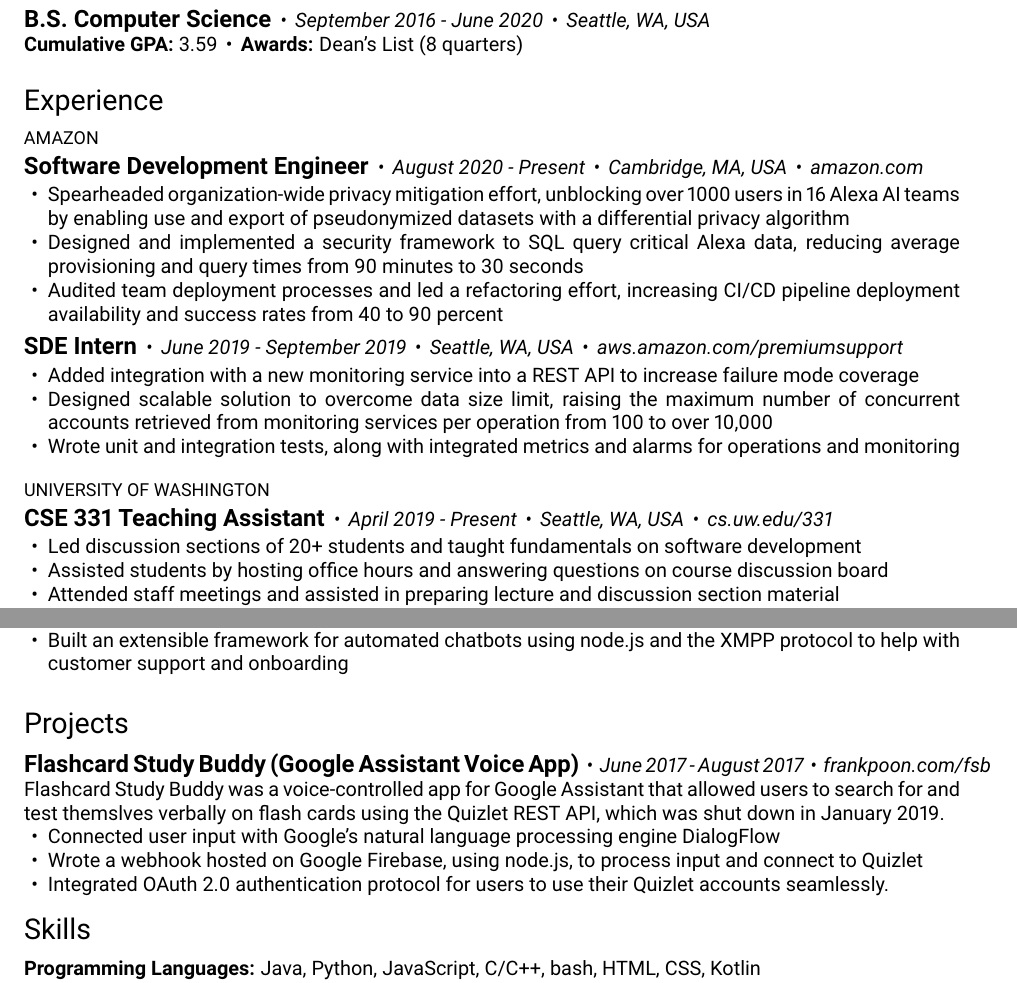
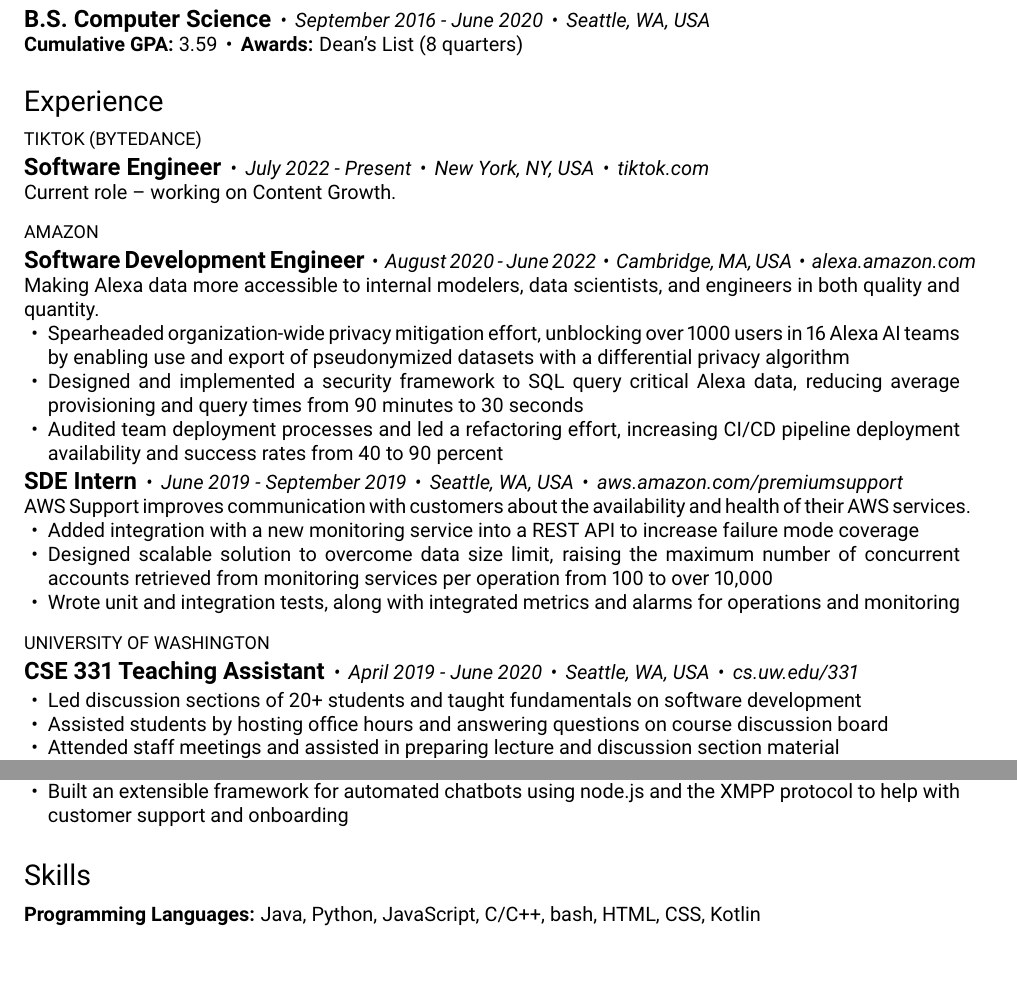
Before and after one commit to frankgpoon/frankpoon, a LaTeX CV (resume/frank_poon_resume.tex): two parts of the page, joined at a grey line, cut so that both start at the same text. Compiled offline with pdfLaTeX.

Commit message:
Update resume and website

```diff
--- a/resume/frank_poon_resume.tex
+++ b/resume/frank_poon_resume.tex
@@ -24,14 +24,26 @@
 
 \section{Experience}
 
+\institution{TikTok (Bytedance)}{
+  \position
+  {Software Engineer}
+  {July 2022 - Present}
+  {New York, NY, USA}
+  {tiktok.com}
+  {
+    Current role -- working on Content Growth.
+  }
+}
+
+
 \institution{Amazon}{
   \position
   {Software Development Engineer}
-  {August 2020 - Present}
-  {Cambridge, MA, USA}{amazon.com}
+  {August 2020 - June 2022}
+  {Cambridge, MA, USA}{alexa.amazon.com}
   {
-    % Alexa's Secure AI Foundations (SAIF) Platform makes Alexa ML data accessible
-    % in a fast, secure, and scalable manner to internal modelers, data scientists, and engineers.
+    Making Alexa data more accessible to internal modelers, data scientists, and
+    engineers in both quality and quantity.
     \begin{overview}
       \item Spearheaded organization-wide privacy mitigation effort, unblocking over 1000 users in 16 Alexa AI teams by
         enabling use and export of pseudonymized datasets with a differential privacy algorithm
@@ -47,8 +59,8 @@
   {June 2019 - September 2019}
   {Seattle, WA, USA}{aws.amazon.com/premiumsupport}
   {
-    % AWS Support improves communication with customers about the availability
-    % and health of their AWS services.
+    AWS Support improves communication with customers about the availability
+    and health of their AWS services.
     \begin{overview}
       \item Added integration with a new monitoring service into a REST API to
         increase failure mode coverage
@@ -61,10 +73,11 @@
   }
 }
 
+
 \institution{University of Washington}{
   \position
   {CSE 331 Teaching Assistant}
-  {April 2019 - Present}
+  {April 2019 - June 2020}
   {Seattle, WA, USA}
   {cs.uw.edu/331}
   {
@@ -101,25 +115,6 @@
   }
 }
 
-\section{Projects}
-
-\project
-{Flashcard Study Buddy (Google Assistant Voice App)}
-{June 2017 - August 2017}
-{frankpoon.com/fsb}
-{
-  Flashcard Study Buddy was a voice-controlled app for Google Assistant that
-  allowed users to search for and test themslves verbally on flash cards using
-  the Quizlet REST API, which was shut down in January 2019.
-  \begin{overview}
-    \item Connected user input with Google's natural language processing engine
-      DialogFlow
-    \item Wrote a webhook hosted on Google Firebase, using node.js, to process
-      input and connect to Quizlet
-    \item Integrated OAuth 2.0 authentication protocol for users to use their
-      Quizlet accounts seamlessly.
-  \end{overview}
-}
 
 \section{Skills}
 \textbf{Programming Languages:} Java, Python, JavaScript, C/C++, bash, HTML, CSS, Kotlin
```
Also changed, not shown: resume/frank_poon_resume.pdf, resume/frank_poon_resume.tex (1 more changed lines), 1 other file.
